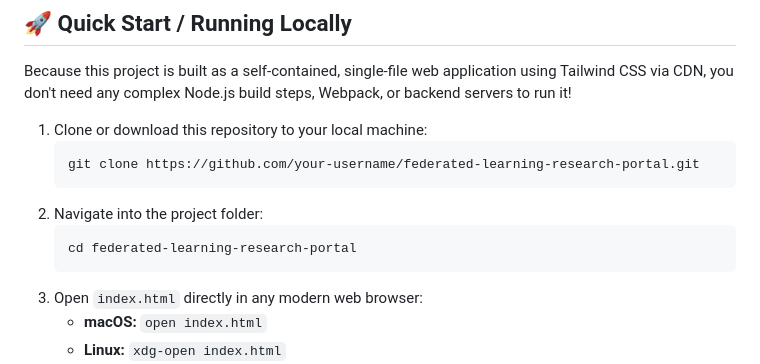
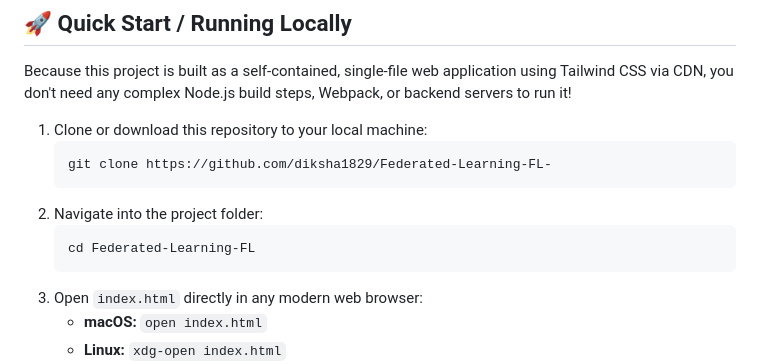
Before and after one commit to diksha1829/Federated-Learning-FL-, a Markdown page: readme.md, the part around the change. Rendered like a GitHub page.

Commit message:
Update repository clone URL and folder name in README

````diff
--- a/readme.md
+++ b/readme.md
@@ -30,11 +30,11 @@ Because this project is built as a self-contained, single-file web application u
 
 1. Clone or download this repository to your local machine:
    ```bash
-   git clone https://github.com/your-username/federated-learning-research-portal.git
+   git clone https://github.com/diksha1829/Federated-Learning-FL-
    ```
 2. Navigate into the project folder:
    ```bash
-   cd federated-learning-research-portal
+   cd Federated-Learning-FL
    ```
 3. Open `index.html` directly in any modern web browser:
    - **macOS:** `open index.html`
````
